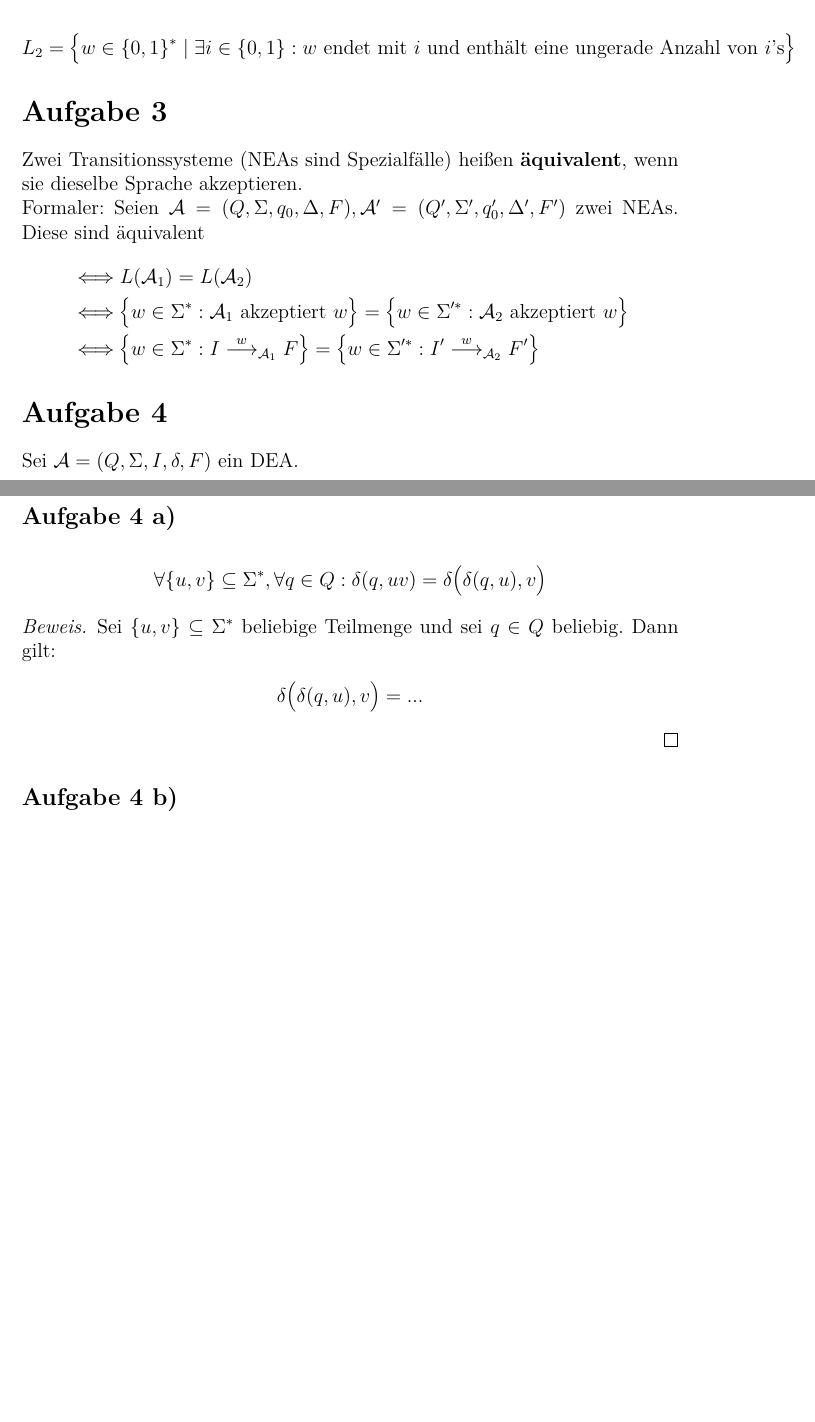
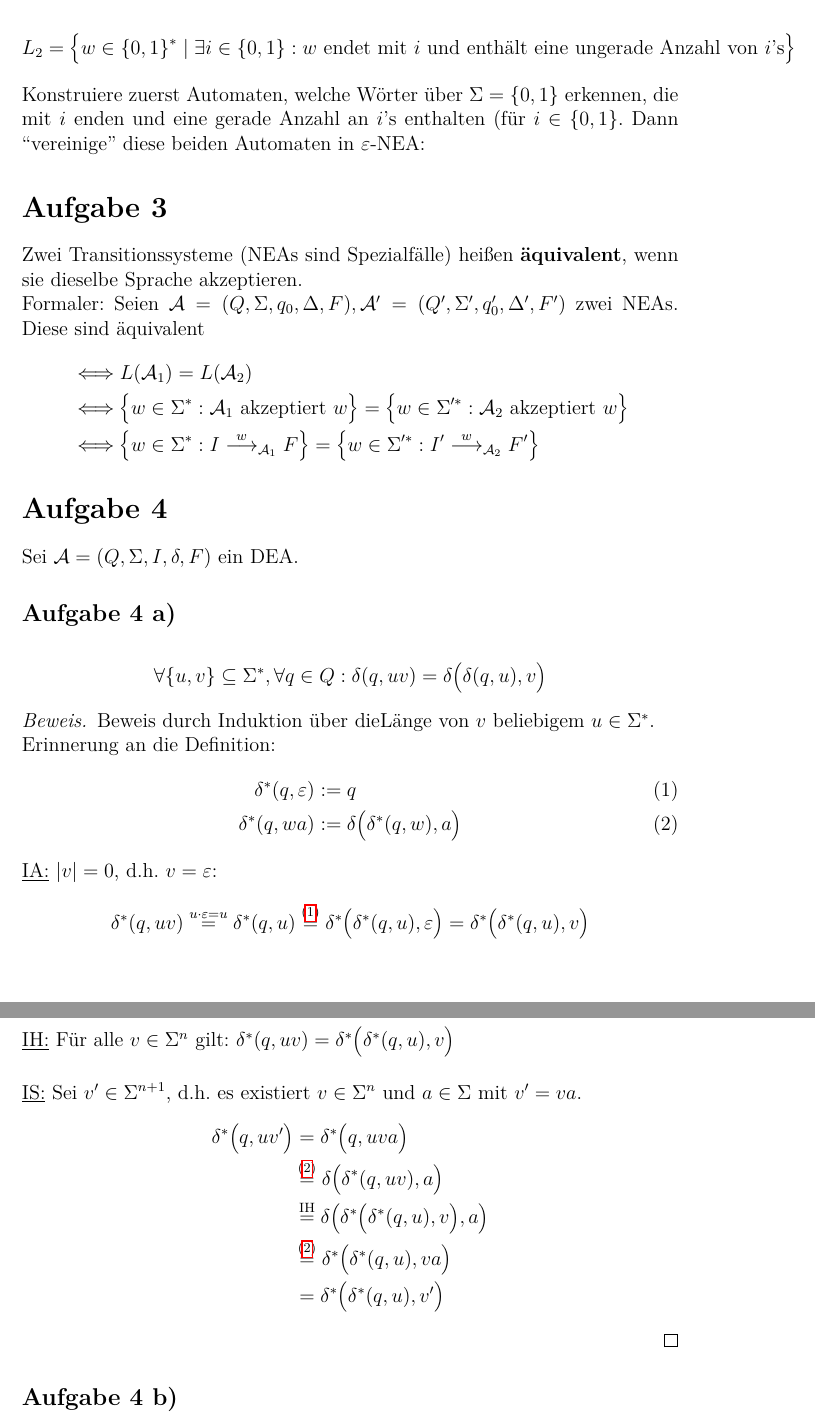
Before and after one commit to tyhxy1123/MatheMaster, a LaTeX document (nebenfaecher/FormaleSysteme/Blatt 8.tex): two parts of pages 3 and 4 of 4 before the commit and two parts of pages 4 and 5 of 5 after it, joined at a grey line, cut so that both start at the same text, the shorter picture padded with empty space. Compiled offline with pdfLaTeX; an older LaTeX class or package is replaced by its successor.

Commit message:
Update Blatt 8.tex

```diff
--- a/nebenfaecher/FormaleSysteme/Blatt 8.tex
+++ b/nebenfaecher/FormaleSysteme/Blatt 8.tex
@@ -153,3 +176,4 @@ L_2=\big\lbrace w\in\lbrace0,1\rbrace^\ast\mid\exists i\in\lbrace0,1\rbrace:w\te
+Konstruiere zuerst Automaten, welche Wörter über $\Sigma=\lbrace 0,1\rbrace$ erkennen, die mit $i$ enden und eine gerade Anzahl an $i$'s enthalten (für $i\in\lbrace0,1\rbrace$. Dann ``vereinige'' diese beiden Automaten in $\varepsilon$-NEA:
 
 \section*{Aufgabe 3}
 Zwei Transitionssysteme (NEAs sind Spezialfälle) heißen \textbf{äquivalent}, wenn sie dieselbe Sprache akzeptieren.\\
@@ -170,10 +194,35 @@ Sei $\A=(Q,\Sigma,I,\delta,F)$ ein DEA.
 \forall\lbrace u,v\rbrace\subseteq\Sigma^\ast,\forall q\in Q:\delta(q,uv)=\delta\big(\delta(q,u),v\big)
 \end{align*}
 \begin{proof}
-Sei $\lbrace u,v\rbrace\subseteq\Sigma^\ast$ beliebige Teilmenge und sei $q\in Q$ beliebig. Dann gilt:
+%Sei $\lbrace u,v\rbrace\subseteq\Sigma^\ast$ beliebige Teilmenge und sei $q\in Q$ beliebig.\nl
+Beweis durch Induktion über dieLänge von $v$ beliebigem $u\in\Sigma^\ast$.\\
+Erinnerung an die Definition:
+\begin{align}
+\delta^\ast(q,\varepsilon)&:=q\label{eq1}\\
+\delta^\ast(q,wa)&:=\delta\big(\delta^\ast(q,w),a\big)\label{eq2}
+\end{align}
+\ul{IA:} $|v|=0$, d.h. $v=\varepsilon$:
 \begin{align*}
-\delta\big(\delta(q,u),v\big)
-&=...
+\delta^\ast(q,uv)\overset{u\cdot\varepsilon=u}&{=}
+\delta^\ast(q,u)
+\overset{\eqref{eq1}}{=}
+\delta^\ast\big(\delta^\ast(q,u),\varepsilon\big)
+=\delta^\ast\big(\delta^\ast(q,u),v\big)
+\end{align*}
+\ul{IH:} Für alle $v\in\Sigma^n$ gilt: $\delta^\ast(q,uv)=\delta^\ast\big(\delta^\ast(q,u),v\big)$\nl
+\ul{IS:} Sei $v'\in\Sigma^{n+1}$, d.h. es existiert $v\in\Sigma^n$ und $a\in\Sigma$ mit $v'=va$.
+\begin{align*}
+\delta^\ast\big(q,uv'\big)
+&=
+\delta^\ast\big(q,uva\big)\\
+\overset{\eqref{eq2}}&=
+\delta\big(\delta^\ast(q,uv),a\big)\\
+\overset{\text{IH}}&=
+\delta\big(\delta^\ast\big(\delta^\ast(q,u),v\big),a\big)\\
+\overset{\eqref{eq2}}&=
+\delta^\ast\big(\delta^\ast(q,u),va\big)\\
+&=
+\delta^\ast\big(\delta^\ast(q,u),v'\big)
 \end{align*}
 \end{proof}
 
```
Also changed, not shown: nebenfaecher/FormaleSysteme/Blatt 8.tex (35 more changed lines).
